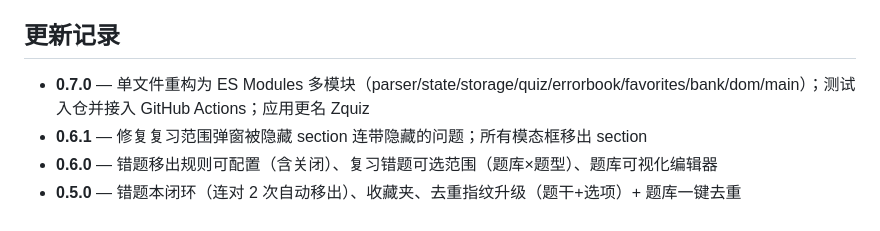
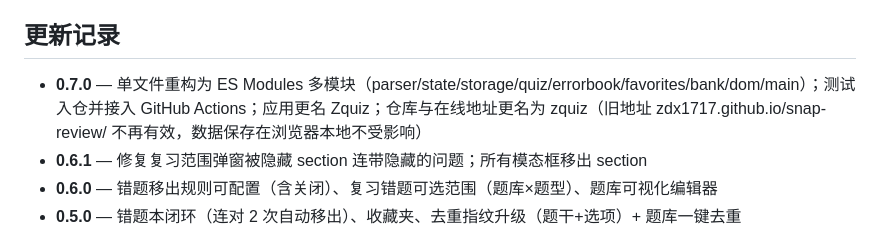
Before and after one commit to ZDX1717/snap-review, a Markdown page: README.md, the part around one of its changes. Drawn GitHub-style.

Commit message:
Update online URL for repo rename to zquiz

```diff
--- a/README.md
+++ b/README.md
@@ -138,7 +138,7 @@ tests/                Node 内置 test runner 的回归套件（62 组断言）
 
 ## 更新记录
 
-- **0.7.0** — 单文件重构为 ES Modules 多模块（parser/state/storage/quiz/errorbook/favorites/bank/dom/main）；测试入仓并接入 GitHub Actions；应用更名 Zquiz
+- **0.7.0** — 单文件重构为 ES Modules 多模块（parser/state/storage/quiz/errorbook/favorites/bank/dom/main）；测试入仓并接入 GitHub Actions；应用更名 Zquiz；仓库与在线地址更名为 zquiz（旧地址 zdx1717.github.io/snap-review/ 不再有效，数据保存在浏览器本地不受影响）
 - **0.6.1** — 修复复习范围弹窗被隐藏 section 连带隐藏的问题；所有模态框移出 section
 - **0.6.0** — 错题移出规则可配置（含关闭）、复习错题可选范围（题库×题型）、题库可视化编辑器
 - **0.5.0** — 错题本闭环（连对 2 次自动移出）、收藏夹、去重指纹升级（题干+选项）+ 题库一键去重
```
Also changed, not shown: other parts of README.md (+1 -1 lines).
